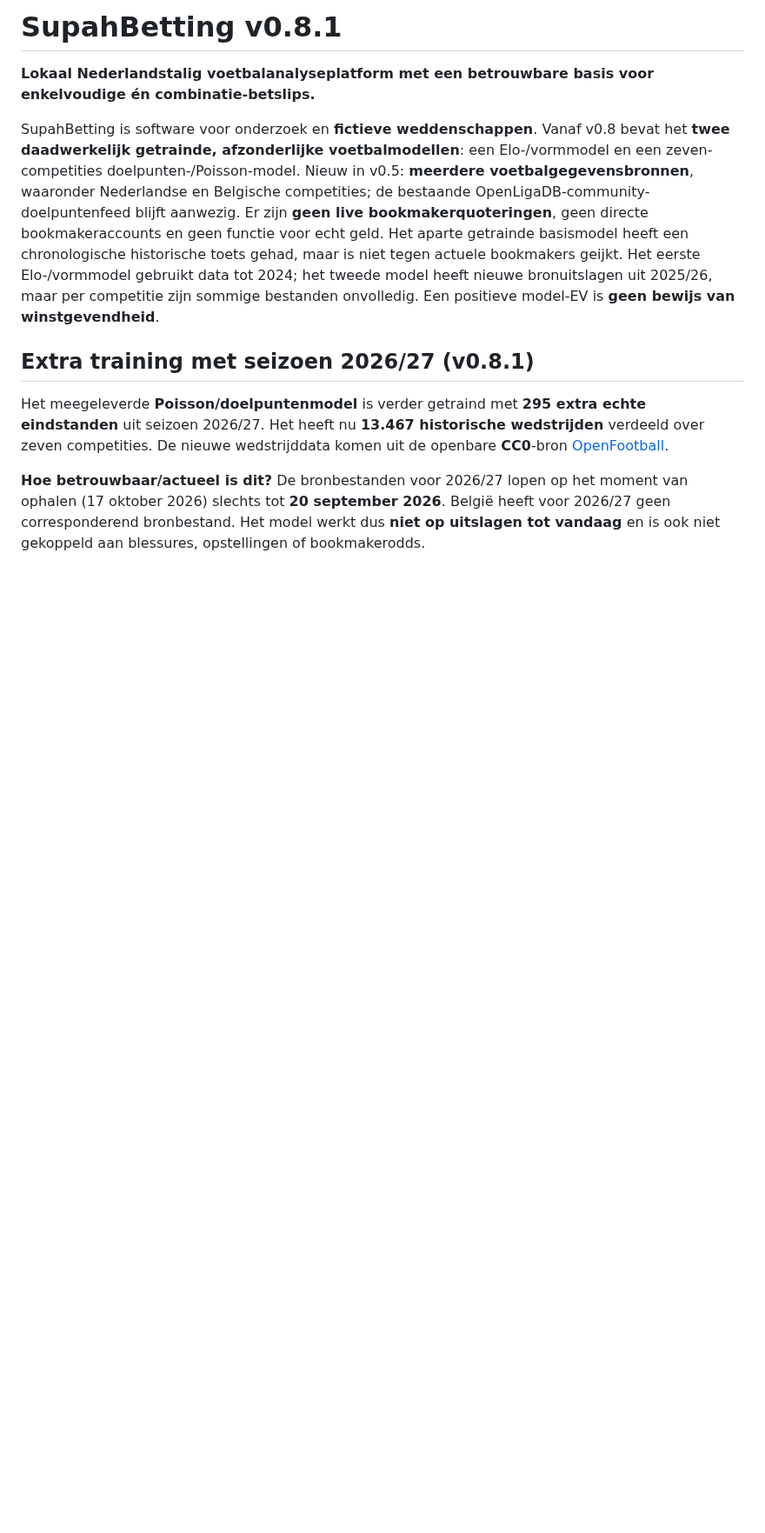
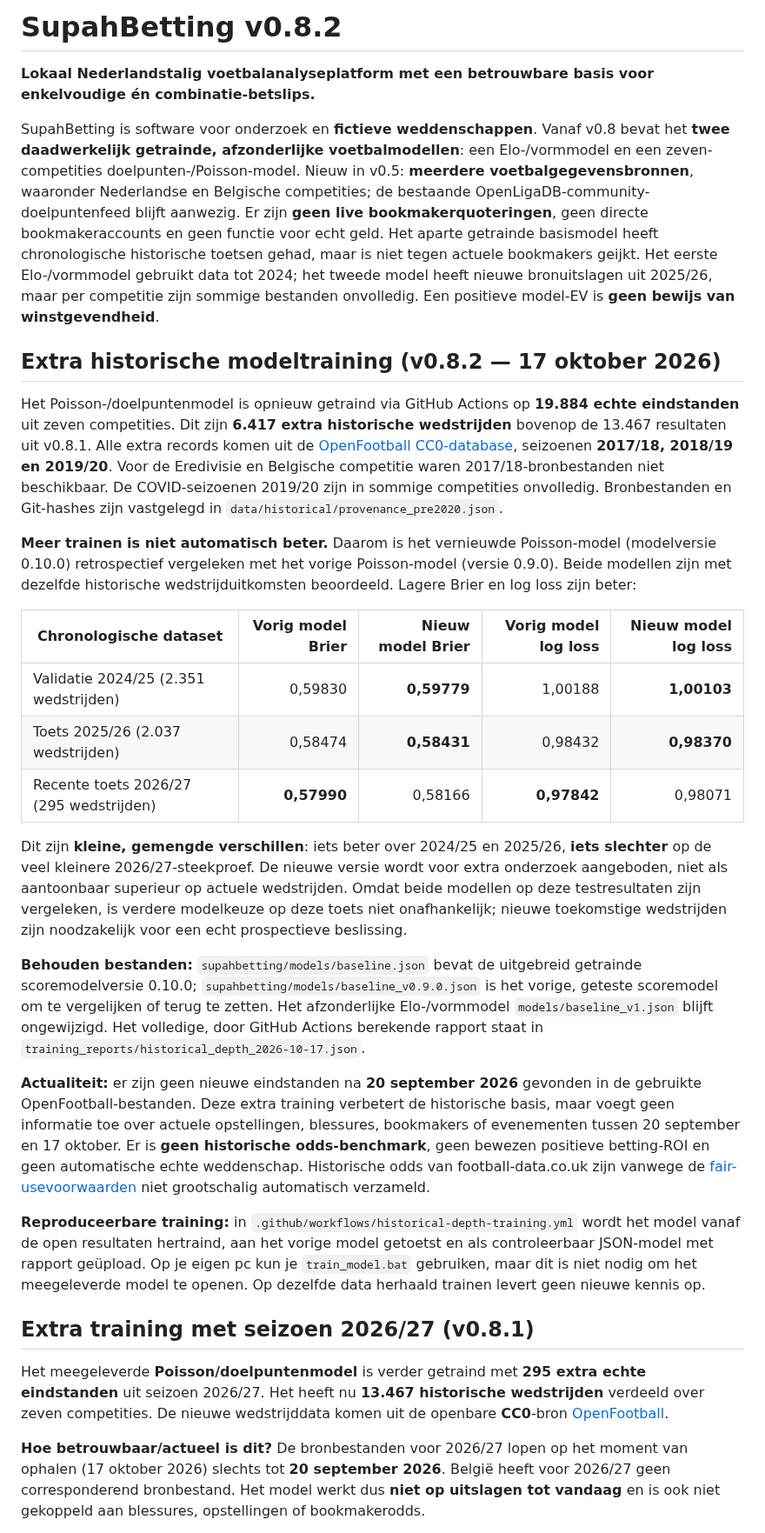
Before and after one commit to henkdepotvis0180/supahbetting, a Markdown page: README.md, the part around the change. Shown at 87% size. Drawn GitHub-style; blank space fills up the shorter version.

Commit message:
docs: audited 19,884-result model training and candid mixed holdout comparison

```diff
--- a/README.md
+++ b/README.md
@@ -1,8 +1,28 @@
-# SupahBetting v0.8.1
+# SupahBetting v0.8.2
 
 **Lokaal Nederlandstalig voetbalanalyseplatform met een betrouwbare basis voor enkelvoudige én combinatie-betslips.**
 
-SupahBetting is software voor onderzoek en **fictieve weddenschappen**. Vanaf v0.8 bevat het **twee daadwerkelijk getrainde, afzonderlijke voetbalmodellen**: een Elo-/vormmodel en een zeven-competities doelpunten-/Poisson-model. Nieuw in v0.5: **meerdere voetbalgegevensbronnen**, waaronder Nederlandse en Belgische competities; de bestaande OpenLigaDB-community-doelpuntenfeed blijft aanwezig. Er zijn **geen live bookmakerquoteringen**, geen directe bookmakeraccounts en geen functie voor echt geld. Het aparte getrainde basismodel heeft een chronologische historische toets gehad, maar is niet tegen actuele bookmakers geijkt. Het eerste Elo-/vormmodel gebruikt data tot 2024; het tweede model heeft nieuwe bronuitslagen uit 2025/26, maar per competitie zijn sommige bestanden onvolledig. Een positieve model-EV is **geen bewijs van winstgevendheid**.
+SupahBetting is software voor onderzoek en **fictieve weddenschappen**. Vanaf v0.8 bevat het **twee daadwerkelijk getrainde, afzonderlijke voetbalmodellen**: een Elo-/vormmodel en een zeven-competities doelpunten-/Poisson-model. Nieuw in v0.5: **meerdere voetbalgegevensbronnen**, waaronder Nederlandse en Belgische competities; de bestaande OpenLigaDB-community-doelpuntenfeed blijft aanwezig. Er zijn **geen live bookmakerquoteringen**, geen directe bookmakeraccounts en geen functie voor echt geld. Het aparte getrainde basismodel heeft chronologische historische toetsen gehad, maar is niet tegen actuele bookmakers geijkt. Het eerste Elo-/vormmodel gebruikt data tot 2024; het tweede model heeft nieuwe bronuitslagen uit 2025/26, maar per competitie zijn sommige bestanden onvolledig. Een positieve model-EV is **geen bewijs van winstgevendheid**.
+
+## Extra historische modeltraining (v0.8.2 — 17 oktober 2026)
+
+Het Poisson-/doelpuntenmodel is opnieuw getraind via GitHub Actions op **19.884 echte eindstanden** uit zeven competities. Dit zijn **6.417 extra historische wedstrijden** bovenop de 13.467 resultaten uit v0.8.1. Alle extra records komen uit de [OpenFootball CC0-database](https://github.com/openfootball/football.json), seizoenen **2017/18, 2018/19 en 2019/20**. Voor de Eredivisie en Belgische competitie waren 2017/18-bronbestanden niet beschikbaar. De COVID-seizoenen 2019/20 zijn in sommige competities onvolledig. Bronbestanden en Git-hashes zijn vastgelegd in `data/historical/provenance_pre2020.json`.
+
+**Meer trainen is niet automatisch beter.** Daarom is het vernieuwde Poisson-model (modelversie 0.10.0) retrospectief vergeleken met het vorige Poisson-model (versie 0.9.0). Beide modellen zijn met dezelfde historische wedstrijduitkomsten beoordeeld. Lagere Brier en log loss zijn beter:
+
+| Chronologische dataset | Vorig model Brier | Nieuw model Brier | Vorig model log loss | Nieuw model log loss |
+|---|---:|---:|---:|---:|
+| Validatie 2024/25 (2.351 wedstrijden) | 0,59830 | **0,59779** | 1,00188 | **1,00103** |
+| Toets 2025/26 (2.037 wedstrijden) | 0,58474 | **0,58431** | 0,98432 | **0,98370** |
+| Recente toets 2026/27 (295 wedstrijden) | **0,57990** | 0,58166 | **0,97842** | 0,98071 |
+
+Dit zijn **kleine, gemengde verschillen**: iets beter over 2024/25 en 2025/26, **iets slechter** op de veel kleinere 2026/27-steekproef. De nieuwe versie wordt voor extra onderzoek aangeboden, niet als aantoonbaar superieur op actuele wedstrijden. Omdat beide modellen op deze testresultaten zijn vergeleken, is verdere modelkeuze op deze toets niet onafhankelijk; nieuwe toekomstige wedstrijden zijn noodzakelijk voor een echt prospectieve beslissing.
+
+**Behouden bestanden:** `supahbetting/models/baseline.json` bevat de uitgebreid getrainde scoremodelversie 0.10.0; `supahbetting/models/baseline_v0.9.0.json` is het vorige, geteste scoremodel om te vergelijken of terug te zetten. Het afzonderlijke Elo-/vormmodel `models/baseline_v1.json` blijft ongewijzigd. Het volledige, door GitHub Actions berekende rapport staat in `training_reports/historical_depth_2026-10-17.json`.
+
+**Actualiteit:** er zijn geen nieuwe eindstanden na **20 september 2026** gevonden in de gebruikte OpenFootball-bestanden. Deze extra training verbetert de historische basis, maar voegt geen informatie toe over actuele opstellingen, blessures, bookmakers of evenementen tussen 20 september en 17 oktober. Er is **geen historische odds-benchmark**, geen bewezen positieve betting-ROI en geen automatische echte weddenschap. Historische odds van football-data.co.uk zijn vanwege de [fair-usevoorwaarden](https://football-data.co.uk/contact.php) niet grootschalig automatisch verzameld.
+
+**Reproduceerbare training:** in `.github/workflows/historical-depth-training.yml` wordt het model vanaf de open resultaten hertraind, aan het vorige model getoetst en als controleerbaar JSON-model met rapport geüpload. Op je eigen pc kun je `train_model.bat` gebruiken, maar dit is niet nodig om het meegeleverde model te openen. Op dezelfde data herhaald trainen levert geen nieuwe kennis op.
 
 ## Extra training met seizoen 2026/27 (v0.8.1)
 
```
